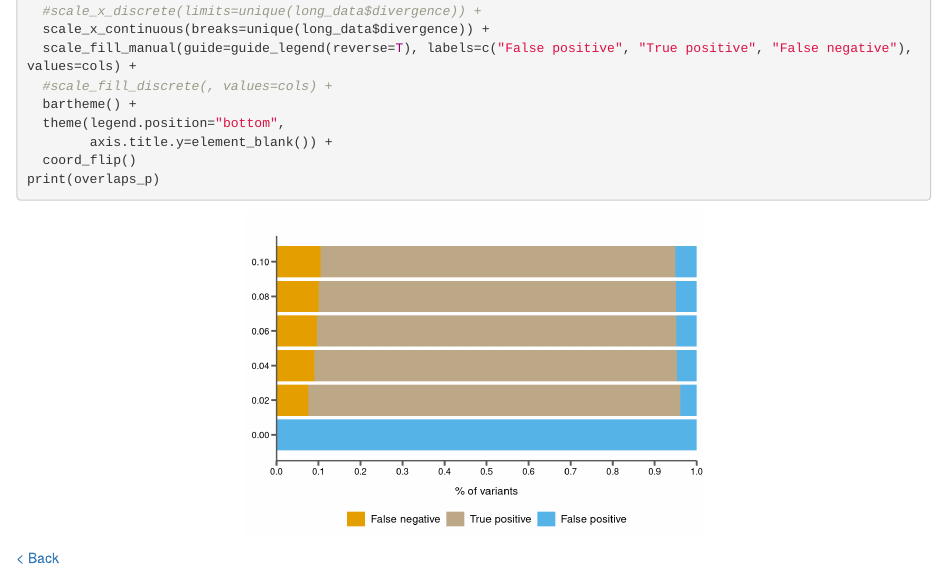
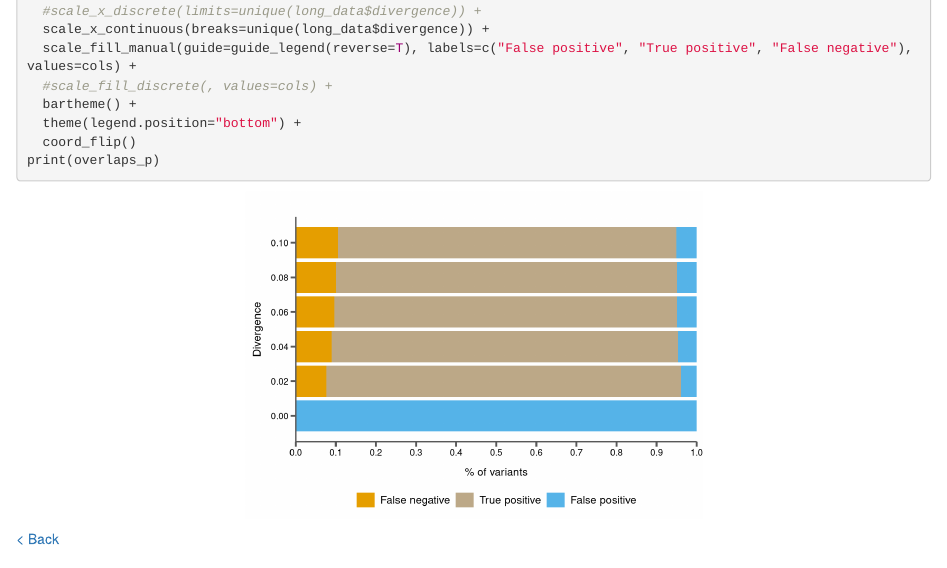
Before and after one commit to harvardinformatics/Mapping-simulations, an R Markdown document (docs/scripts/markdown/variants.rmd): the page in a window 1100 px wide, from 2920 px down. Rendered offline with R 4.5, knitr and Pandoc, with nearby package versions; drawn as R Markdown's standard HTML page in place of the format the file asks for.

Commit message:
fixed axis labels

```diff
--- a/docs/scripts/markdown/variants.rmd
+++ b/docs/scripts/markdown/variants.rmd
@@ -124,8 +124,7 @@ overlaps_p = ggplot(long_data, aes(x=divergence, y=value, fill=variable)) +
   scale_fill_manual(guide=guide_legend(reverse=T), labels=c("False positive", "True positive", "False negative"), values=cols) +
   #scale_fill_discrete(, values=cols) +
   bartheme() +
-  theme(legend.position="bottom",
-        axis.title.y=element_blank()) +
+  theme(legend.position="bottom") +
   coord_flip()
 print(overlaps_p)
 
```
Also changed, not shown: 1 other file.
